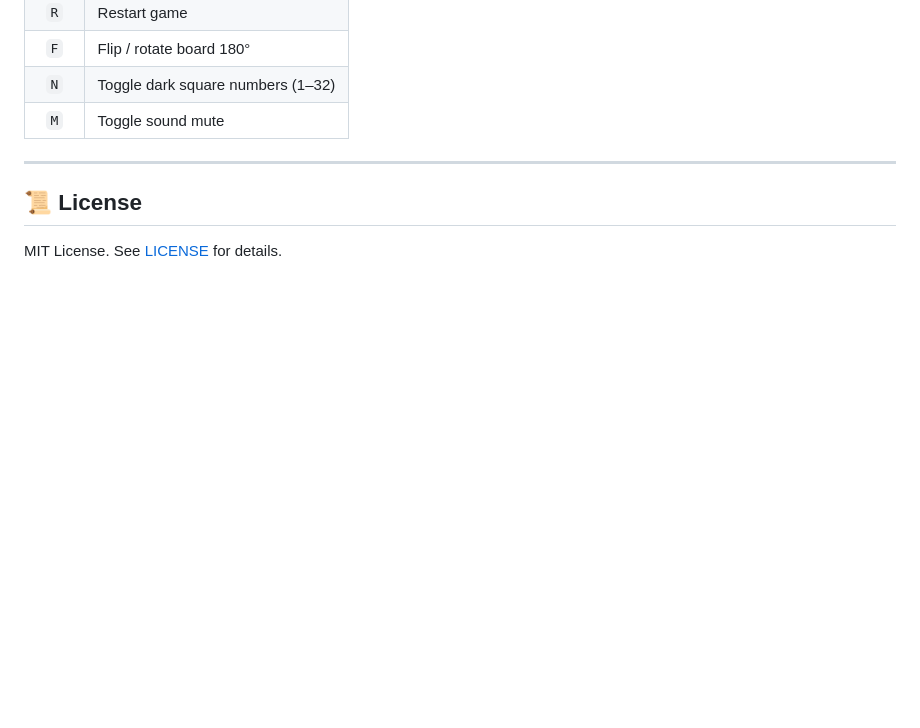
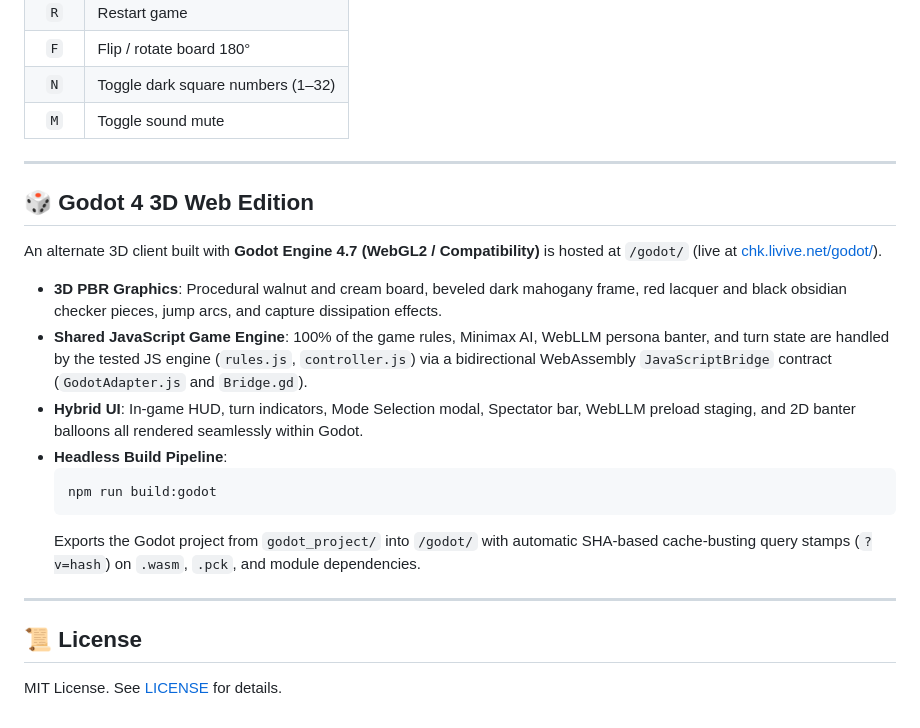
Before and after one commit to jpeckenpaugh/chk-livive-net, a Markdown page: README.md, the part around the change. GitHub-like rendering; blank space fills up the shorter version.

Commit message:
docs: document Godot 4 3D client architecture and finalize plan

````diff
--- a/README.md
+++ b/README.md
@@ -206,6 +206,21 @@ Visit `http://localhost:8000` in your browser.
 
 ---
 
+## 🎲 Godot 4 3D Web Edition
+
+An alternate 3D client built with **Godot Engine 4.7 (WebGL2 / Compatibility)** is hosted at `/godot/` (live at [chk.livive.net/godot/](https://chk.livive.net/godot/)).
+
+- **3D PBR Graphics**: Procedural walnut and cream board, beveled dark mahogany frame, red lacquer and black obsidian checker pieces, jump arcs, and capture dissipation effects.
+- **Shared JavaScript Game Engine**: 100% of the game rules, Minimax AI, WebLLM persona banter, and turn state are handled by the tested JS engine (`rules.js`, `controller.js`) via a bidirectional WebAssembly `JavaScriptBridge` contract (`GodotAdapter.js` and `Bridge.gd`).
+- **Hybrid UI**: In-game HUD, turn indicators, Mode Selection modal, Spectator bar, WebLLM preload staging, and 2D banter balloons all rendered seamlessly within Godot.
+- **Headless Build Pipeline**:
+  ```bash
+  npm run build:godot
+  ```
+  Exports the Godot project from `godot_project/` into `/godot/` with automatic SHA-based cache-busting query stamps (`?v=hash`) on `.wasm`, `.pck`, and module dependencies.
+
+---
+
 ## 📜 License
 
 MIT License. See [LICENSE](LICENSE) for details.
````
Also changed, not shown: godot_plan.md (+1 -1 lines).
